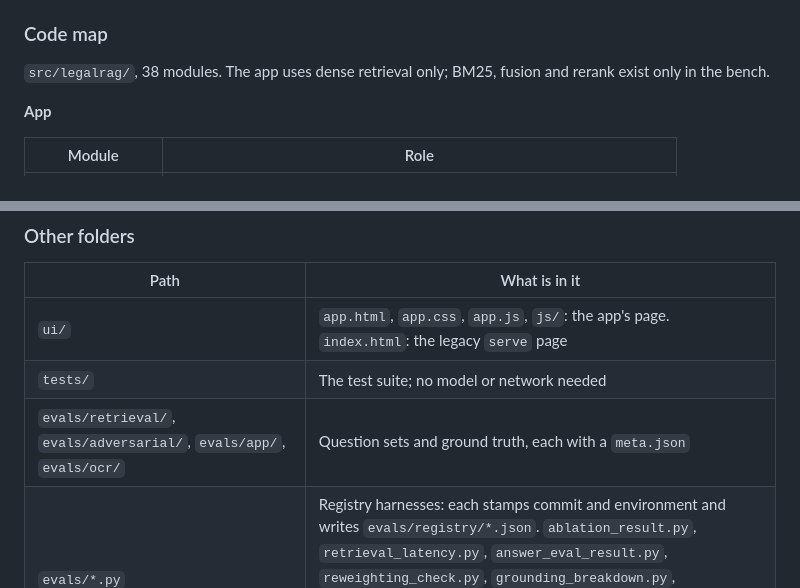
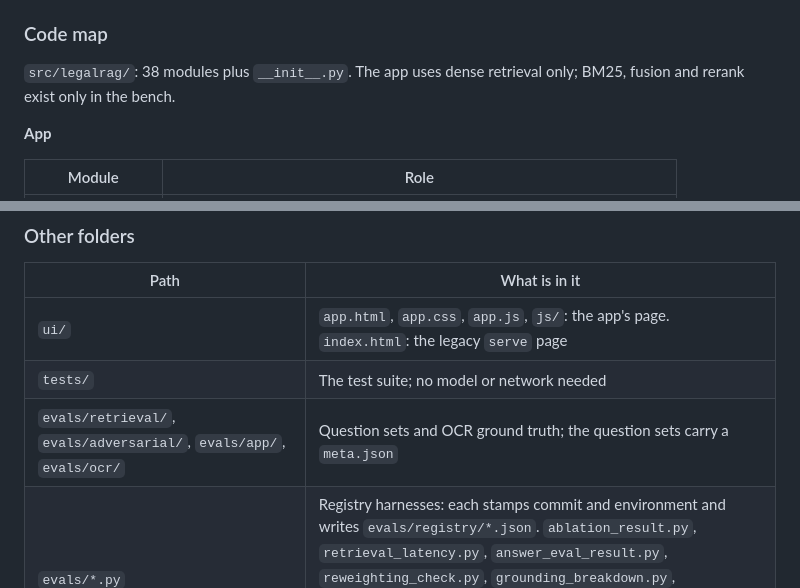
Before and after one commit to mgsm20101/arabic-legal-rag, a Markdown page: README.md, 2 parts joined by grey strips. Drawn GitHub-style.

Commit message:
docs(readme): count modules exactly and fix the evals folder note

```diff
--- a/README.md
+++ b/README.md
@@ -101,7 +101,7 @@ Registry results come from the scripts in `evals/` (below), not from `tasks.py`.
 
 ### Code map
 
-`src/legalrag/`, 38 modules. The app uses dense retrieval only; BM25, fusion and
+`src/legalrag/`: 38 modules plus `__init__.py`. The app uses dense retrieval only; BM25, fusion and
 rerank exist only in the bench.
 
 **App**
@@ -169,7 +169,7 @@ rerank exist only in the bench.
 |---|---|
 | `ui/` | `app.html`, `app.css`, `app.js`, `js/`: the app's page. `index.html`: the legacy `serve` page |
 | `tests/` | The test suite; no model or network needed |
-| `evals/retrieval/`, `evals/adversarial/`, `evals/app/`, `evals/ocr/` | Question sets and ground truth, each with a `meta.json` |
+| `evals/retrieval/`, `evals/adversarial/`, `evals/app/`, `evals/ocr/` | Question sets and OCR ground truth; the question sets carry a `meta.json` |
 | `evals/*.py` | Registry harnesses: each stamps commit and environment and writes `evals/registry/*.json`. `ablation_result.py`, `retrieval_latency.py`, `answer_eval_result.py`, `reweighting_check.py`, `grounding_breakdown.py`, `generation_repeat.py`; `generation_variance.py` and `placement_probe.py` are targeted experiments behind E3c–E3e; `environment.py` writes `evals/environment.json` |
 | `evals/app/coldstart_check.py` | One-off reproduction against a running container; writes `coldstart_result.json` beside it |
 | `evals/registry/` | Tracked raw results: the only files a number may cite |
```
